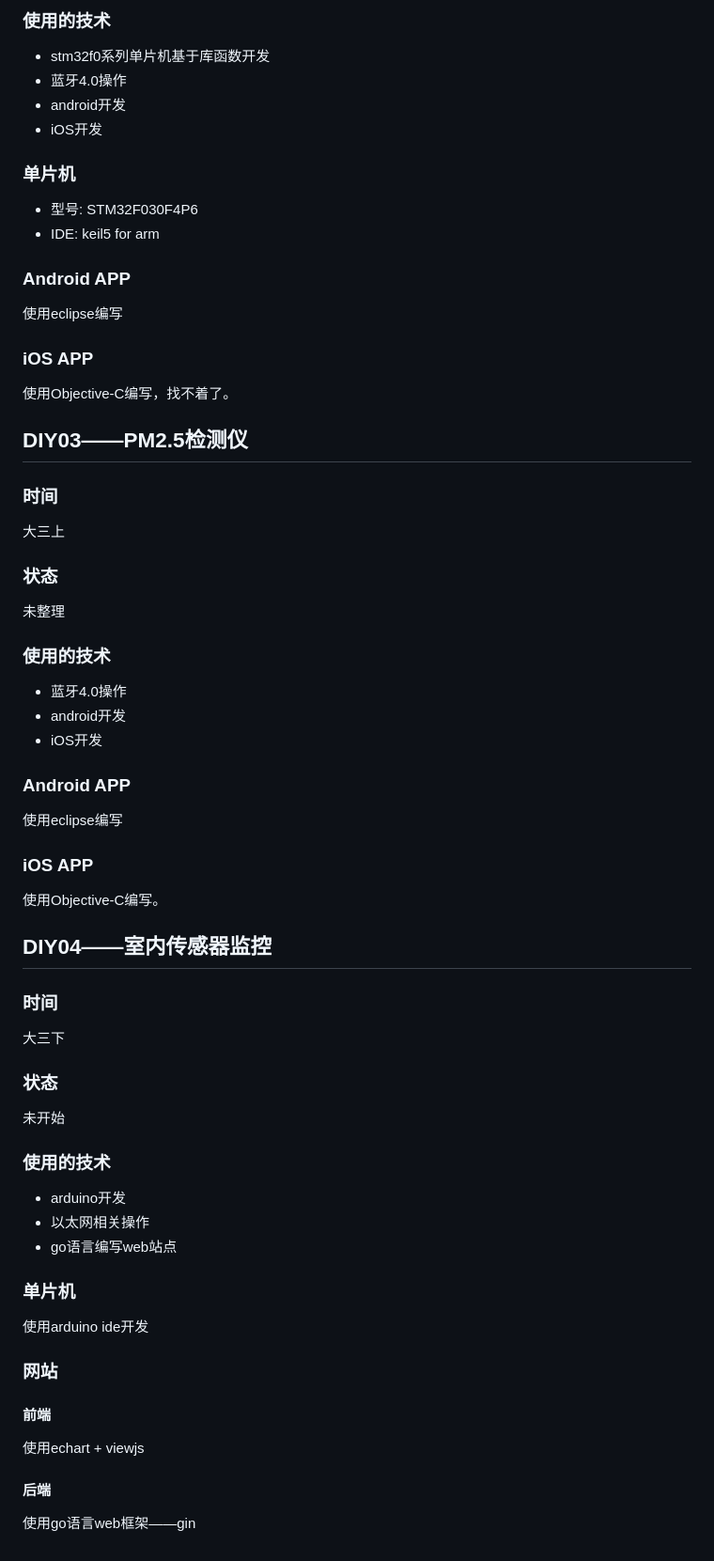
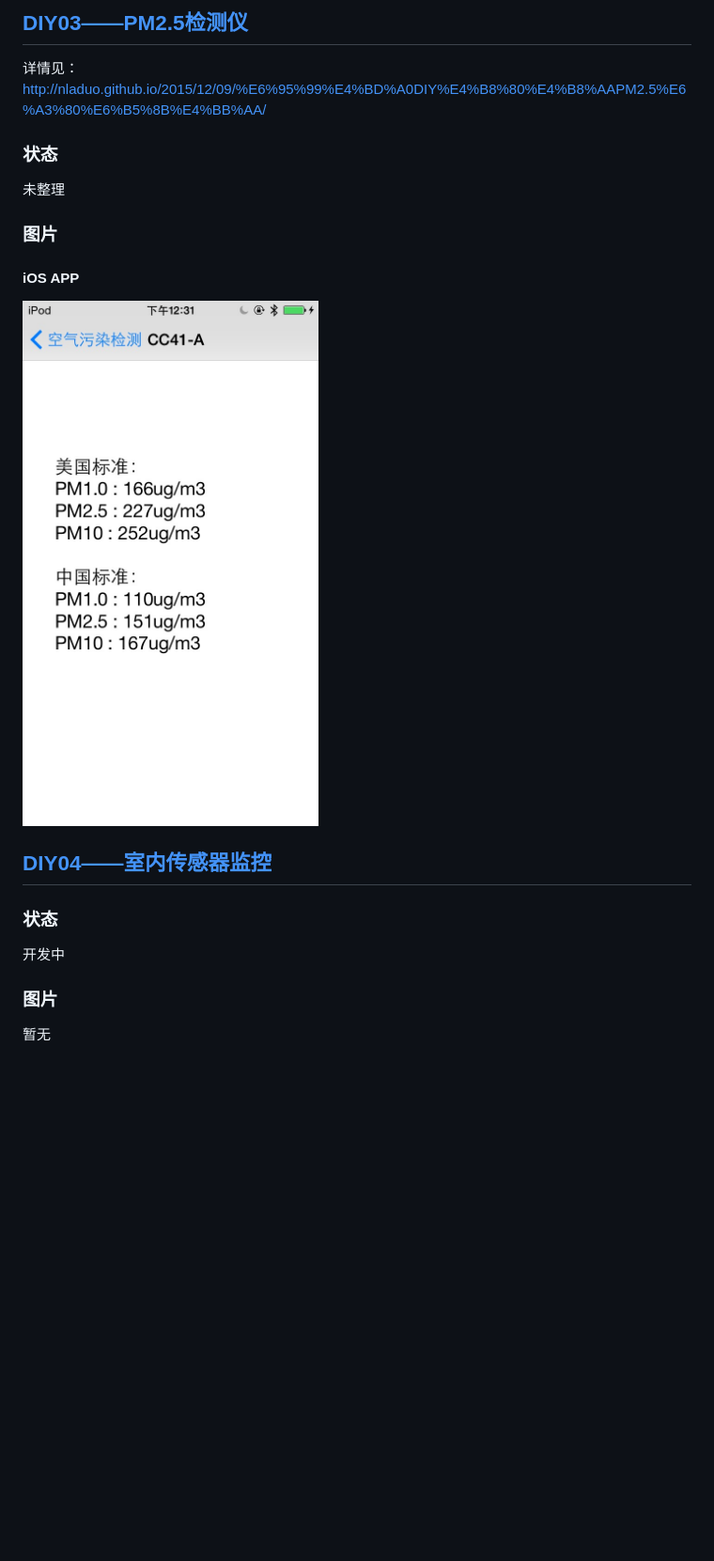
Before and after one commit to nladuo/ElectronicDIY, a Markdown page: README.md, the part around one of its changes. Shown at 94% size. Drawn GitHub-style; pictures changed too: 03PM2.5检测仪/pm25_iOS.jpg (added); blank space fills up the shorter version.

```diff
--- a/README.md
+++ b/README.md
@@ -30,54 +21,15 @@
 
-### 使用的技术
-- stm32f0系列单片机基于库函数开发
-- 蓝牙4.0操作
-- android开发
-- iOS开发
-
-### 单片机
-- 型号: STM32F030F4P6
-- IDE:  keil5 for arm
-
-### Android APP
-使用eclipse编写
-
-### iOS APP
-使用Objective-C编写，找不着了。
+## [DIY03——PM2.5检测仪](./03PM2.5检测仪)
+详情见： http://nladuo.github.io/2015/12/09/%E6%95%99%E4%BD%A0DIY%E4%B8%80%E4%B8%AAPM2.5%E6%A3%80%E6%B5%8B%E4%BB%AA/
+### 状态
+未整理
+### 图片
+#### iOS APP
+![](03PM2.5检测仪/pm25_iOS.jpg)
 
 
-## DIY03——PM2.5检测仪
-### 时间
-大三上
+## [DIY04——室内传感器监控](./室内传感器监控)
 ### 状态
-未整理
-
-### 使用的技术
-- 蓝牙4.0操作
-- android开发
-- iOS开发
-
-### Android APP
-使用eclipse编写
-
-### iOS APP
-使用Objective-C编写。
-
-## DIY04——室内传感器监控
-### 时间
-大三下
-### 状态
-未开始
-
-### 使用的技术
-- arduino开发
-- 以太网相关操作
-- go语言编写web站点
-
-### 单片机
-使用arduino ide开发
-
-### 网站
-#### 前端
-使用echart + viewjs
-#### 后端
-使用go语言web框架——gin
+开发中
+### 图片
+暂无
```
Also changed, not shown: other parts of README.md (+12 -21 lines), 01蓝牙小车/README.md (+20 -0 lines), 02点阵控制器/README.md (+20 -0 lines), 03PM2.5检测仪/README.md (+16 -0 lines), 04室内传感器监控/README.md (+19 -0 lines), 01蓝牙小车/blesmartcar_android.jpg (added), 01蓝牙小车/smartcar.jpg (added), 02点阵控制器/dot_matrix_android.jpg (added), 02点阵控制器/dot_matrix_iOS.jpg (added).
